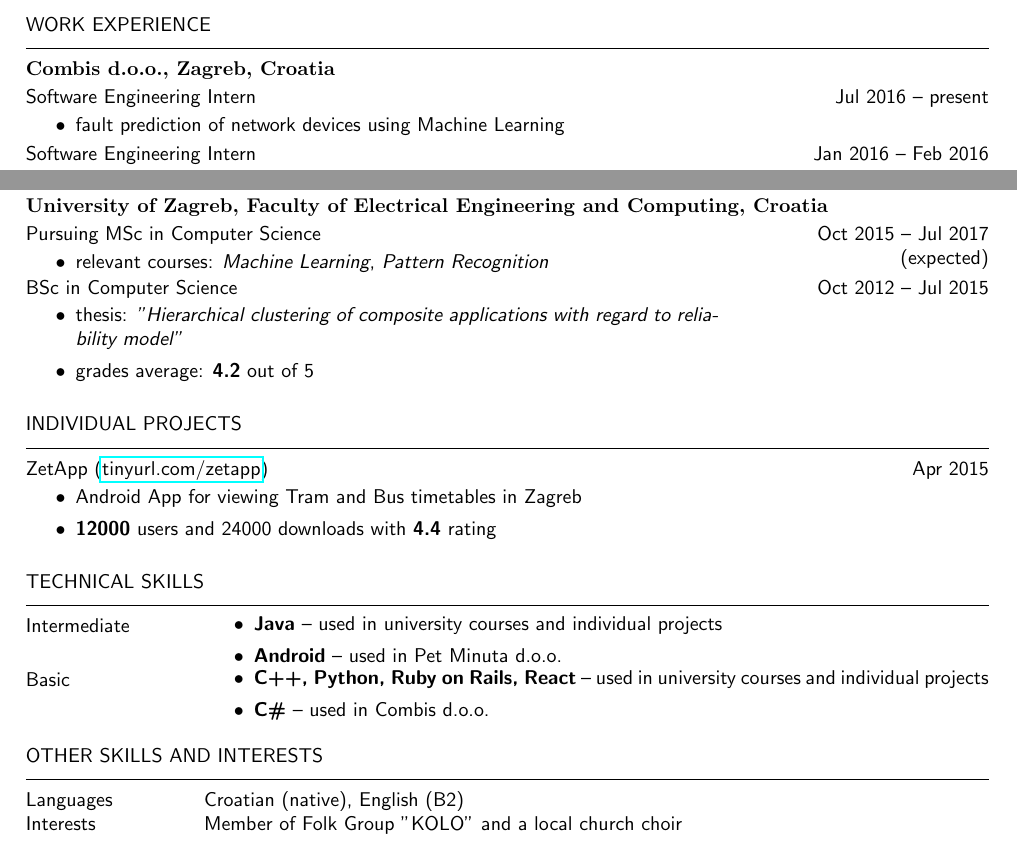
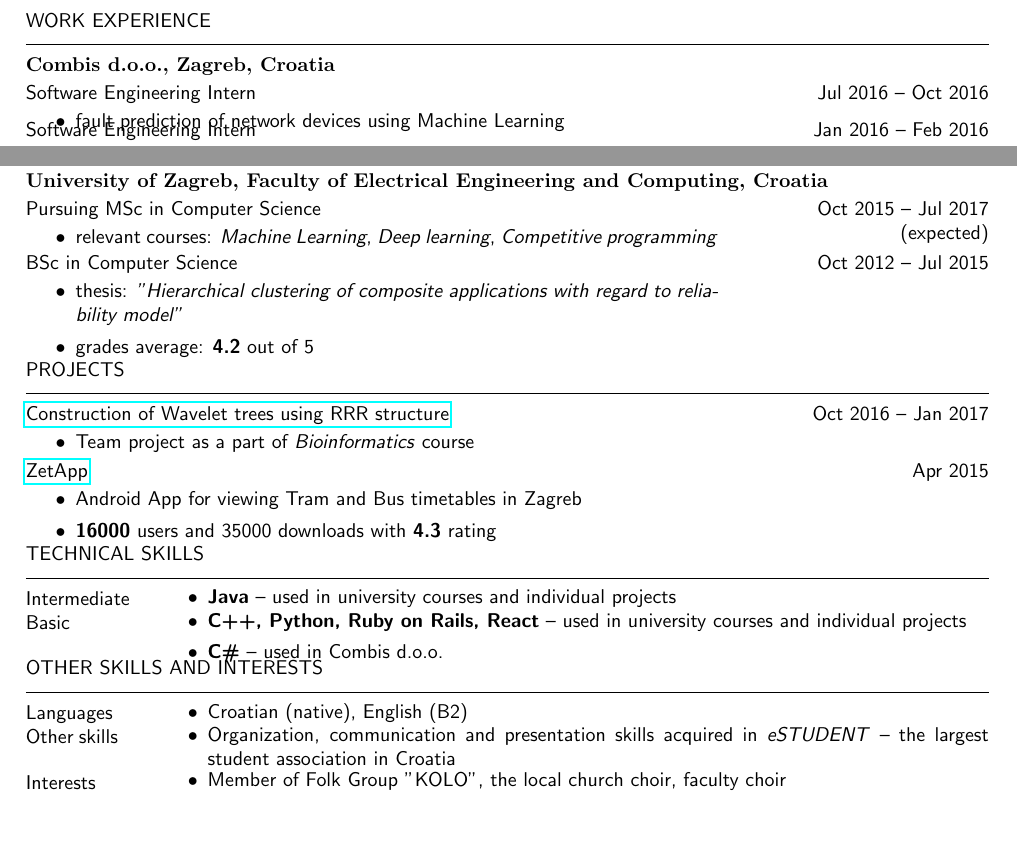
Before and after one commit to mmagerl/cv, a LaTeX CV (latex/cv.tex): two parts of the page, joined at a grey line, cut so that both start at the same text. Compiled offline with pdfLaTeX.

Commit message:
CV 2017-1 update.

```diff
--- a/latex/cv.tex
+++ b/latex/cv.tex
@@ -35,14 +35,15 @@
 \newenvironment{skills}{%
 \setlength{\tablewidth}{\linewidth}
 \addtolength{\tablewidth}{-2\tabcolsep}
-\begin{tabular}{@{}p{0.15\tablewidth}p{0.85\tablewidth}@{}}
+\begin{tabular}{@{}p{0.1\tablewidth}p{0.9\tablewidth}@{}}
 }{%
 \end{tabular}
+% TODO Smanji prored
 }
 
 \titleformat{\section}{\uppercase}{}{0pt}{}[{\vspace{0.5em}\titlerule}]
 \titleformat{\subsection}{\bf}{}{0pt}{}{}
-\titlespacing{\section}{0pt}{1em}{0.5em}
+\titlespacing{\section}{0pt}{-0.5em}{0.5em}
 \titlespacing{\subsection}{0pt}{0pt}{0.1em}
 
 \begin{document}
@@ -63,12 +64,11 @@
 
 \section{work experience}
 \subsection{Combis d.o.o., Zagreb, Croatia}
-\begin{period}{Software Engineering Intern}{Jul 2016 -- present}
+\begin{period}{Software Engineering Intern}{Jul 2016 -- Oct 2016}
     \item
         fault prediction of network devices using Machine Learning
-
 \end{period}
-
+\vspace{-1em}\\
 \begin{period}{Software Engineering Intern}{Jan 2016 -- Feb 2016}
     \item
         built an internal library in C\#
@@ -93,7 +93,8 @@
 \begin{period}{Pursuing MSc in Computer Science}{Oct 2015 -- Jul 2017\linebreak(expected)}
     \item relevant courses:
         \textit{Machine Learning},
-        \textit{Pattern Recognition}
+        \textit{Deep learning},
+        \textit{Competitive programming}
 \end{period}
 \begin{period}{BSc in Computer Science}{Oct 2012 -- Jul 2015}
     \item thesis:
@@ -101,10 +102,15 @@
     \item grades average: \textbf{4.2} out of 5
 \end{period}
 
-\section{individual projects}
-\begin{period}{ZetApp (\href{http://tinyurl.com/zetapp}{tinyurl.com/zetapp})}{Apr 2015}
+\section{projects}
+\begin{period}{\href{https://github.com/mmagerl/bioinformatics-project}{Construction of Wavelet trees using RRR structure}}{Oct 2016 -- Jan 2017}
+	\item
+		Team project as a part of \textit{Bioinformatics} course
+\end{period}
+
+\begin{period}{\href{http://tinyurl.com/zetapp}{ZetApp}}{Apr 2015}
 	\item Android App for viewing Tram and Bus timetables in Zagreb
-	\item \textbf{12000} users and 24000 downloads with \textbf{4.4} rating
+	\item \textbf{16000} users and 35000 downloads with \textbf{4.3} rating
 \end{period}
 
 \section{technical skills}
@@ -112,7 +118,6 @@
     Intermediate &
     \begin{itemize}
         \item \textbf{Java} -- used in university courses and individual projects
-        \item \textbf{Android} -- used in Pet Minuta d.o.o.
     \end{itemize} \\
     Basic &
     \begin{itemize}
@@ -123,8 +128,21 @@
 
 \section{other skills and interests}
 \begin{skills}
-    Languages & Croatian (native), English (B2) \\
-    Interests & Member of Folk Group "KOLO" and a local church choir \\
+	Languages &
+	\begin{itemize}
+		\item
+			Croatian (native), English (B2)
+	\end{itemize} \\
+	Other skills &
+	\begin{itemize}
+    	\item
+    		Organization, communication and presentation skills acquired in \textit{eSTUDENT} -- the largest student association in Croatia
+    \end{itemize} \\
+    Interests &
+    \begin{itemize}
+    	\item
+    		Member of Folk Group "KOLO", the local church choir, faculty choir
+    \end{itemize} \\
 \end{skills}
 
 \end{document}
```
Also changed, not shown: latex/cv.tex (4 more changed lines).
